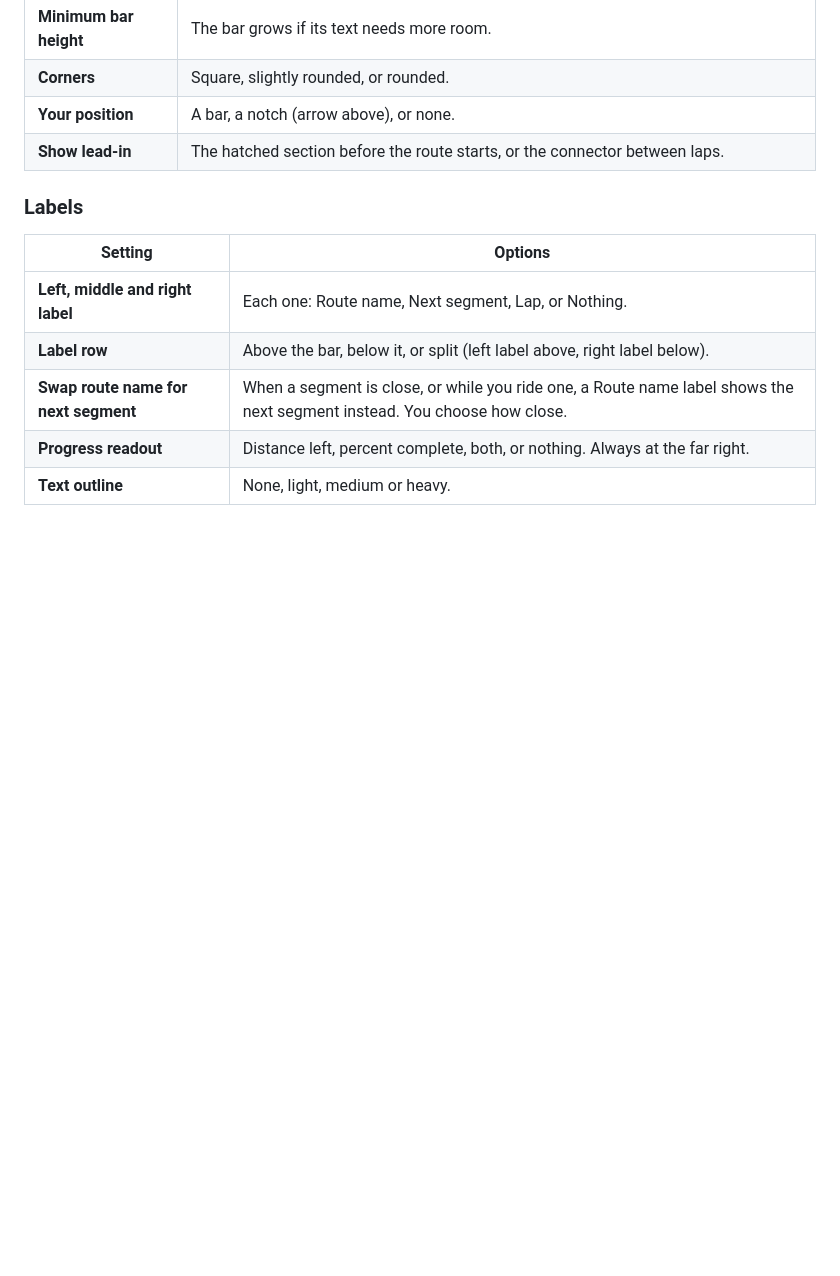
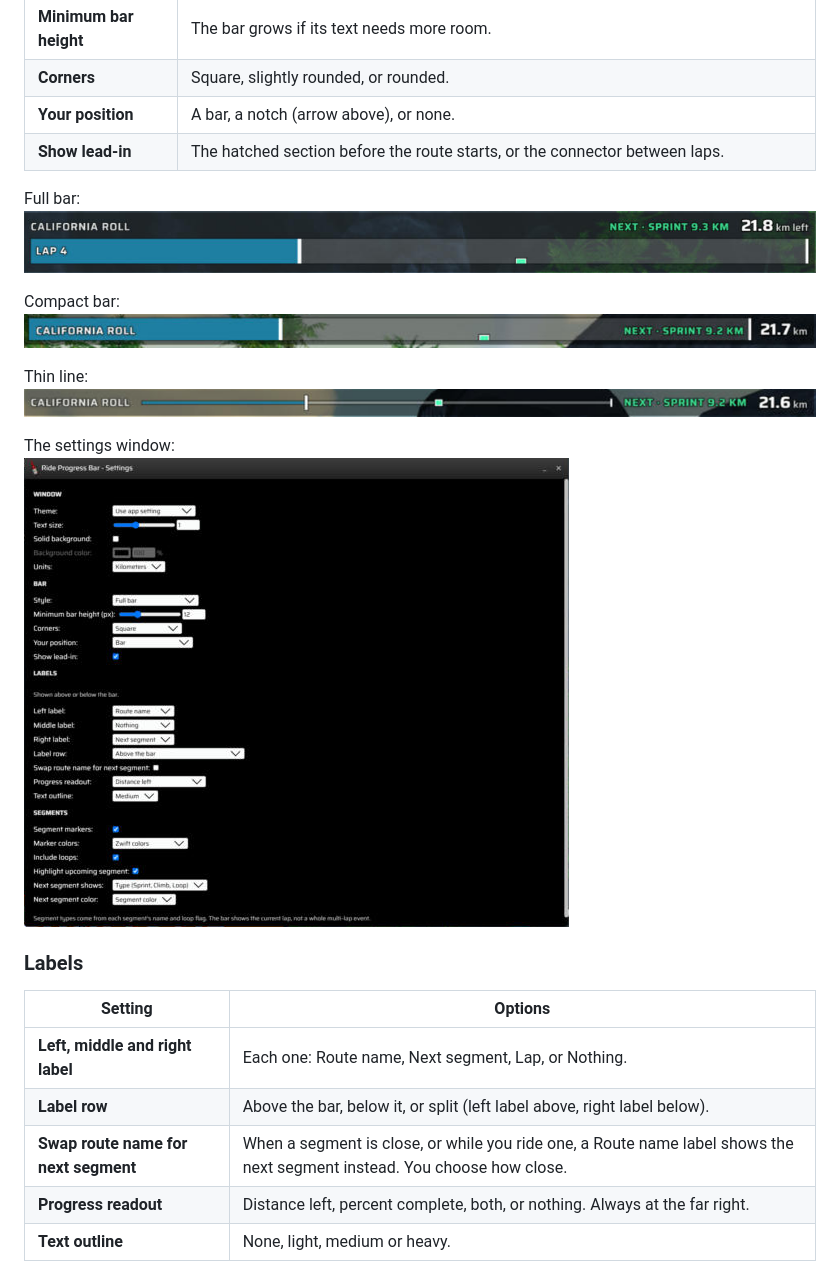
Before and after one commit to cr45hmurphy/cr45hhud-s4z-mod, a Markdown page: README.md, the part around one of its changes. GitHub-like rendering; pictures changed too: images/progress-compact.png (added), images/progress-full.png (added), images/progress-thin.png (added); blank space fills up the shorter version.

Commit message:
README: add standalone progress bar and settings window screenshots
Co-Authored-By: Claude Sonnet 5.5 <noreply@anthropic.com>
Claude-Session: https://claude.ai/code/session_01D58idVKpmgif3Qn93rV23x

```diff
--- a/README.md
+++ b/README.md
@@ -188,6 +190,14 @@ Shows how far along the current route you are, with the lead-in, the segments ah
 | **Your position** | A bar, a notch (arrow above), or none. |
 | **Show lead-in** | The hatched section before the route starts, or the connector between laps. |
 
+Full bar:<br><img src="images/progress-full.png" alt="Full bar" width="976">
+
+Compact bar:<br><img src="images/progress-compact.png" alt="Compact bar" width="976">
+
+Thin line:<br><img src="images/progress-thin.png" alt="Thin line" width="976">
+
+The settings window:<br><img src="images/settings-progress-bar.png" alt="Ride Progress Bar settings" width="545">
+
 ### Labels
 
 | Setting | Options |
```
Also changed, not shown: other parts of README.md (+2 -0 lines), images/settings-metric-hud-arrangement.png (added).
